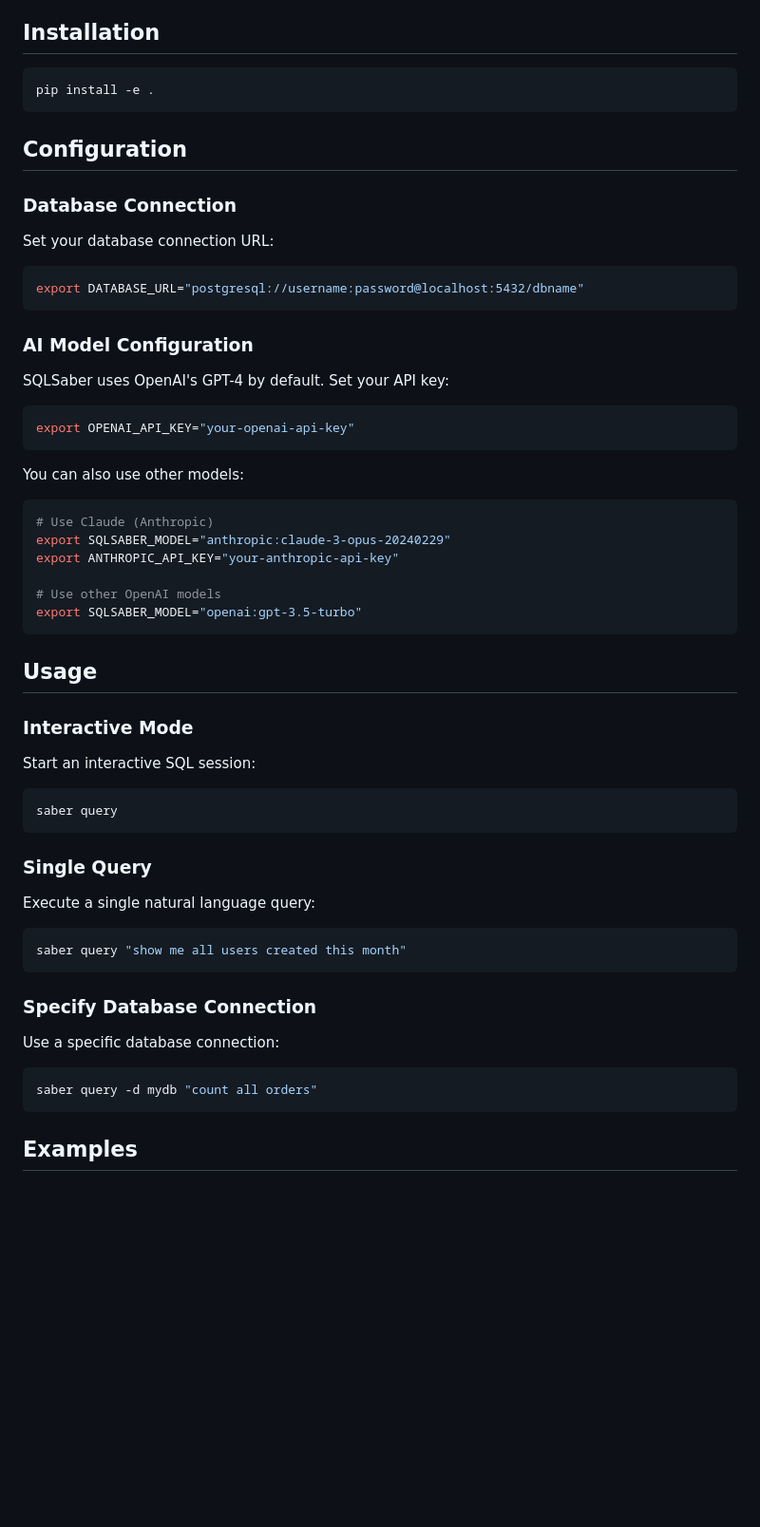
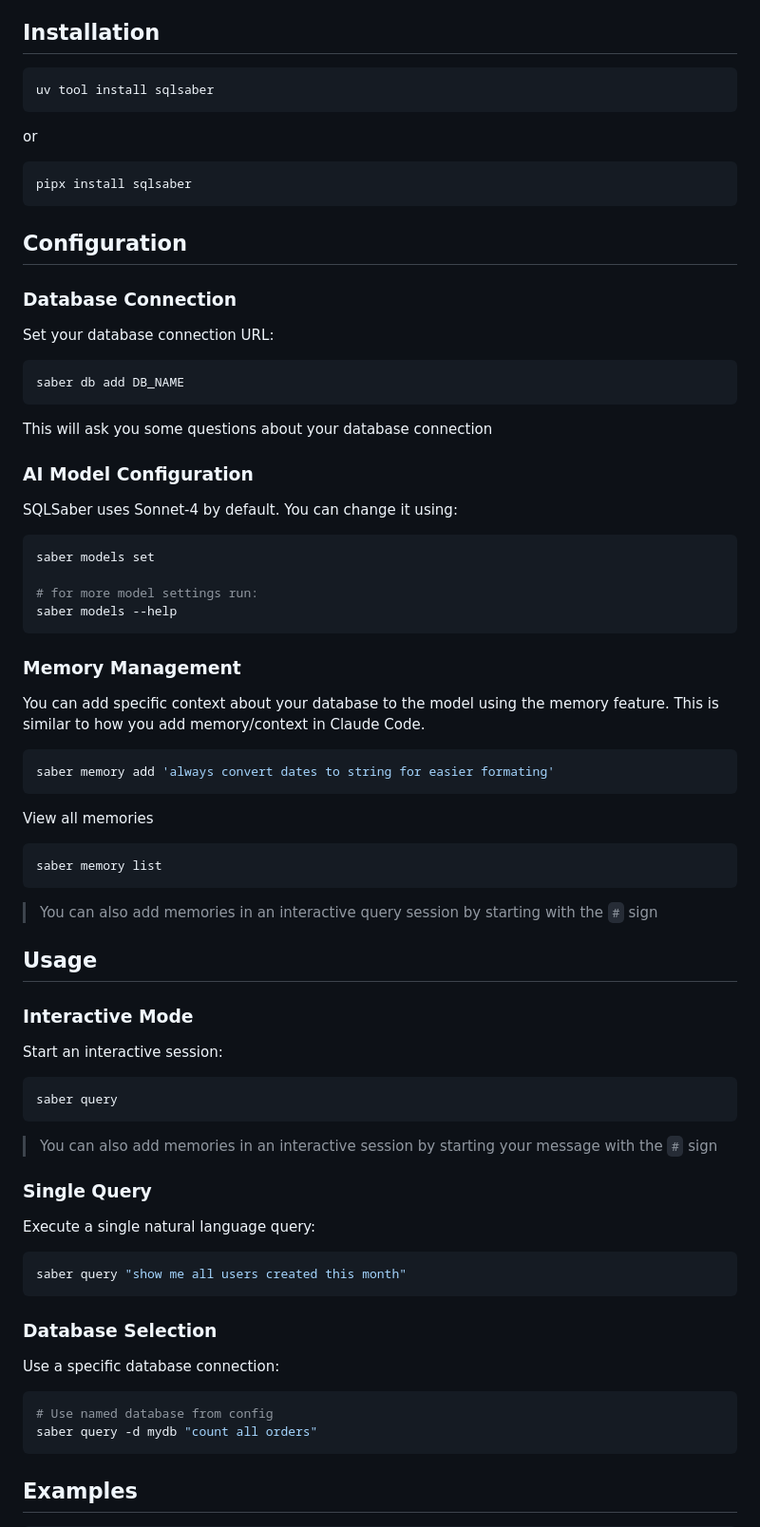
Before and after one commit to SarthakJariwala/sqlsaber, a Markdown page: README.md, the part around one of its changes. Shown at 95% size. Drawn GitHub-style; blank space fills up the shorter version.

````diff
--- a/README.md
+++ b/README.md
@@ -14,7 +19,13 @@ SQLSaber is a natural language SQL assistant powered by pydantic-ai. It helps yo
 ## Installation
 
 ```bash
-pip install -e .
+uv tool install sqlsaber
+```
+
+or
+
+```bash
+pipx install sqlsaber
 ```
 
 ## Configuration
@@ -24,37 +35,49 @@ pip install -e .
 Set your database connection URL:
 
 ```bash
-export DATABASE_URL="postgresql://username:password@localhost:5432/dbname"
+saber db add DB_NAME
 ```
+
+This will ask you some questions about your database connection
 
 ### AI Model Configuration
 
-SQLSaber uses OpenAI's GPT-4 by default. Set your API key:
+SQLSaber uses Sonnet-4 by default. You can change it using:
 
 ```bash
-export OPENAI_API_KEY="your-openai-api-key"
+saber models set
+
+# for more model settings run:
+saber models --help
 ```
 
-You can also use other models:
+### Memory Management
+
+You can add specific context about your database to the model using the memory feature. This is similar to how you add memory/context in Claude Code.
 
 ```bash
-# Use Claude (Anthropic)
-export SQLSABER_MODEL="anthropic:claude-3-opus-20240229"
-export ANTHROPIC_API_KEY="your-anthropic-api-key"
+saber memory add 'always convert dates to string for easier formating'
+```
 
-# Use other OpenAI models
-export SQLSABER_MODEL="openai:gpt-3.5-turbo"
+View all memories
+
+```bash
+saber memory list
 ```
+
+> You can also add memories in an interactive query session by starting with the `#` sign
 
 ## Usage
 
 ### Interactive Mode
 
-Start an interactive SQL session:
+Start an interactive session:
 
 ```bash
 saber query
 ```
+
+> You can also add memories in an interactive session by starting your message with the `#` sign
 
 ### Single Query
 
@@ -64,11 +87,12 @@ Execute a single natural language query:
 saber query "show me all users created this month"
 ```
 
-### Specify Database Connection
+### Database Selection
 
 Use a specific database connection:
 
 ```bash
+# Use named database from config
 saber query -d mydb "count all orders"
 ```
 
````
Also changed, not shown: other parts of README.md (+34 -51 lines).
